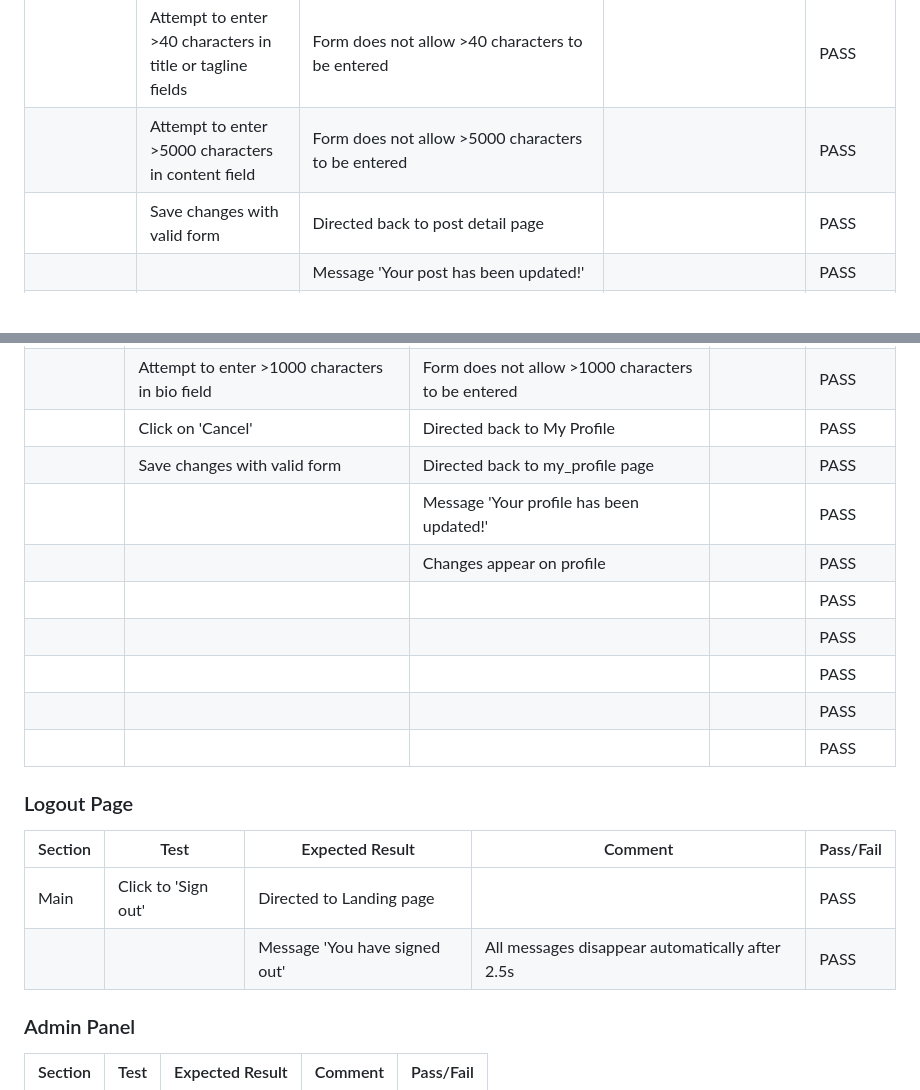
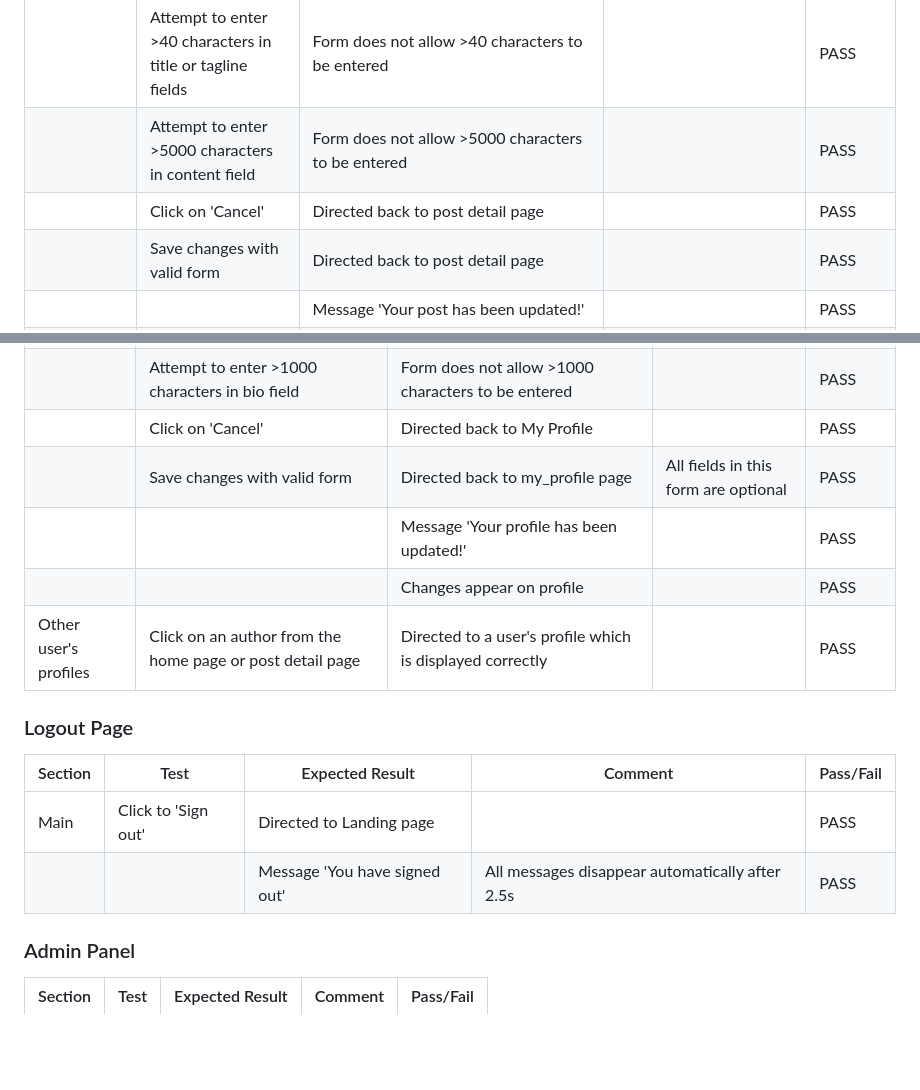
Before and after one commit to helenmurugan/the-groomers-network, a Markdown page: TESTING.md, 2 parts joined by grey strips. Drawn GitHub-style; blank space fills up the shorter version.

Commit message:
docs: Add manual testing content to TESTING.md

```diff
--- a/TESTING.md
+++ b/TESTING.md
@@ -166,6 +166,7 @@ Care was taken during development to use semantic HTML, aria labels and alt attr
 |  | Save Changes with empty fields | Validation error '!Please fill in this field.' | This error appears on mandatory fields (title and content) | PASS |
 |  | Attempt to enter >40 characters in title or tagline fields | Form does not allow >40 characters to be entered  | | PASS |
 |  | Attempt to enter >5000 characters in content field | Form does not allow >5000 characters to be entered | | PASS |
+|  | Click on 'Cancel' | Directed back to post detail page | | PASS |
 |  | Save changes with valid form | Directed back to post detail page | | PASS |
 |  |  | Message 'Your post has been updated!' | | PASS |
 |  |  | Changes appear on post | | PASS |
@@ -205,20 +206,17 @@ Care was taken during development to use semantic HTML, aria labels and alt attr
 |  | Attempt to enter >40 characters in full name, company name or location | Form does not allow >40 characters to be entered  | | PASS |
 |  | Attempt to enter >1000 characters in bio field | Form does not allow >1000 characters to be entered | | PASS |
 |  | Click on 'Cancel' | Directed back to My Profile | | PASS |
-|  | Save changes with valid form | Directed back to my_profile page | | PASS |
+|  | Save changes with valid form | Directed back to my_profile page | All fields in this form are optional | PASS |
 |  |  | Message 'Your profile has been updated!' | | PASS |
 |  |  | Changes appear on profile | | PASS |
-|  |  |  | | PASS |
-|  |  |  | | PASS |
-|  |  |  | | PASS |
-|  |  |  | | PASS |
-|  |  |  | | PASS |
+| Other user's profiles | Click on an author from the home page or post detail page | Directed to a user's profile which is displayed correctly | | PASS |
 
 ### Logout Page
 | Section | Test | Expected Result | Comment |Pass/Fail |
 | --- | --- |--- | --- | --- |
 | Main | Click to 'Sign out' | Directed to Landing page | | PASS |
 |  |  | Message 'You have signed out' | All messages disappear automatically after 2.5s | PASS |
+
 ### Admin Panel
 | Section | Test | Expected Result | Comment |Pass/Fail |
 | --- | --- |--- | --- | --- |
```
